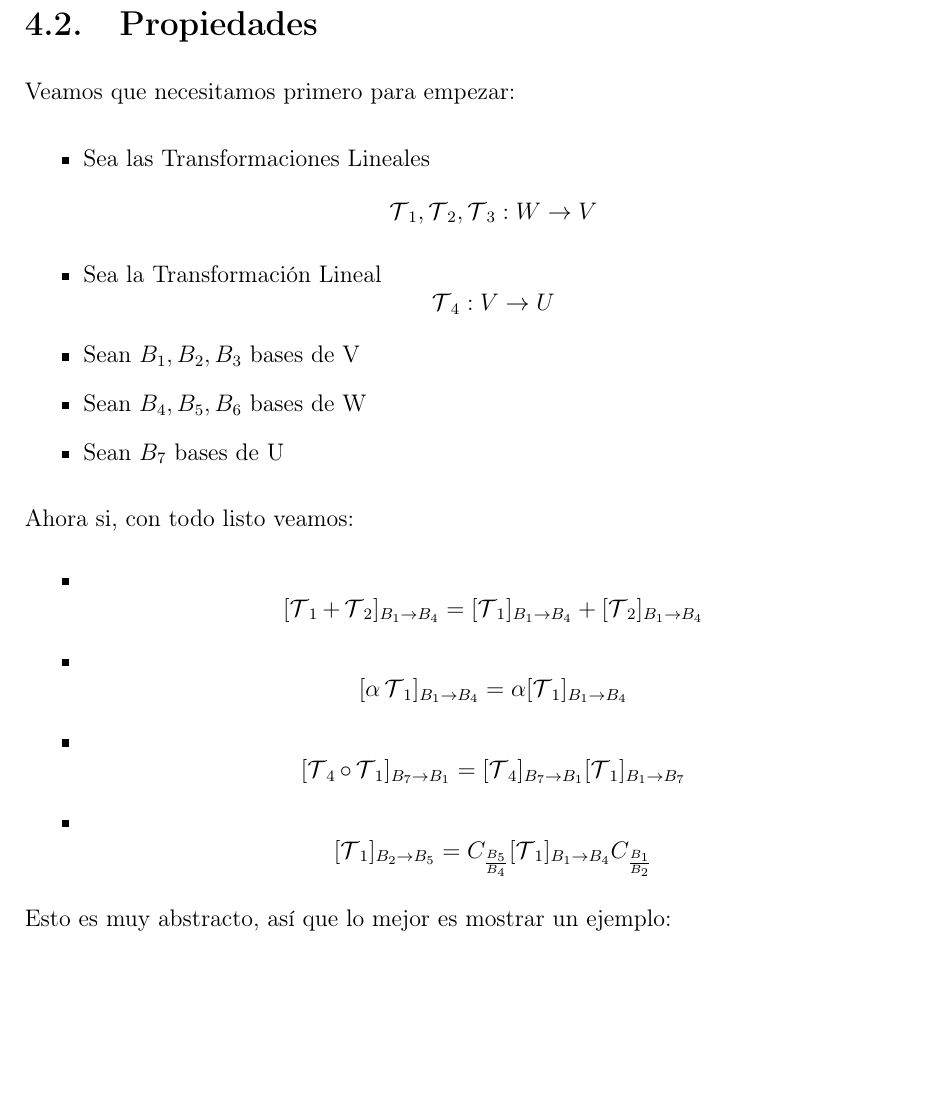
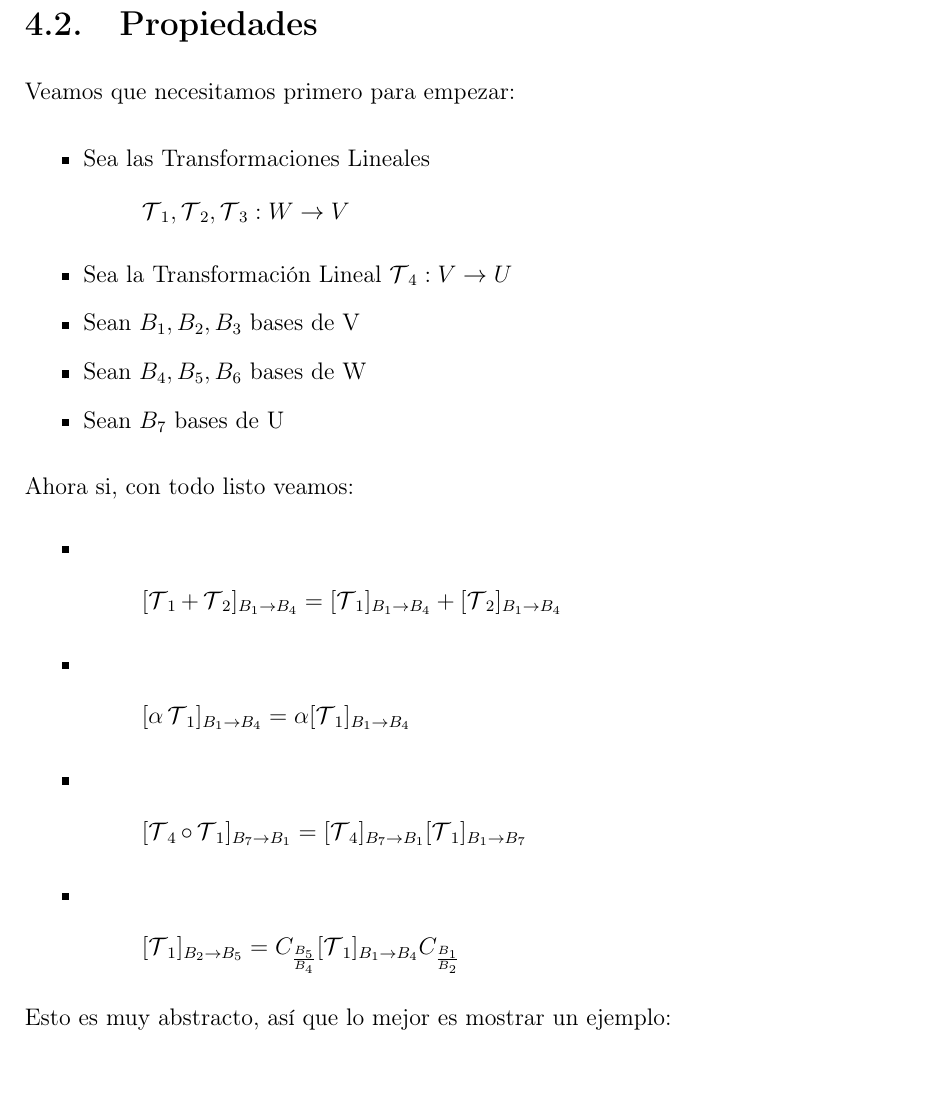
Before and after one commit to CompilandoConocimiento/LibroAlgebraLineal, a LaTeX document (TransformacionesLineales/TransformacionesLineales.tex): part of page 25 of 35, cut so that both start at the same text. Compiled offline with pdfLaTeX.

Commit message:
Updates!

```diff
--- a/TransformacionesLineales/TransformacionesLineales.tex
+++ b/TransformacionesLineales/TransformacionesLineales.tex
@@ -1,13 +1,13 @@
 % ****************************************************************************************
 % ******************        TRANSFORMACIONES LINEALES     ********************************
 % ****************************************************************************************
-
 
 % =======================================================
 % =======         HEADER FOR DOCUMENT        ============
 % =======================================================
     \documentclass[12pt]{report}                                %Type of docuemtn and size of font
     \usepackage[margin=1.2in]{geometry}                         %Margins
+    \usepackage{hyperref}                                       %Create MetaData for a PDF
 
     \usepackage[spanish]{babel}                                 %Please use spanish
     \usepackage[utf8]{inputenc}                                 %Please use spanish
@@ -26,6 +26,8 @@
 
     \usepackage{fancyhdr}                                       %Lets make awesome headers/footers
     \usepackage{tasks}                                          %Horizontal lists
+    \usepackage{longtable}                                      %Lets make tables awesome
+
     \renewcommand{\footrulewidth}{0.5pt}                        %We will need this!
     \setlength{\headheight}{16pt}                               %We will need this!
     \setlength{\parskip}{0.5em}                                 %We will need this!
@@ -710,9 +712,13 @@
 
             \begin{itemize}
                 \item Sea las Transformaciones Lineales
-                    $$\LinealTransformation_1, \LinealTransformation_2, \LinealTransformation_3 : W \to V$$
+                    \begin{equation*}
+                        \LinealTransformation_1,
+                        \LinealTransformation_2,
+                        \LinealTransformation_3 : W \to V
+                    \end{equation*}
 
-                \item Sea la Transformación Lineal $$\LinealTransformation_4: V \to U$$
+                \item Sea la Transformación Lineal $\LinealTransformation_4: V \to U$
 
                 \item Sean $B_1, B_2, B_3$ bases de V
 
@@ -723,26 +729,30 @@
 
             Ahora si, con todo listo veamos:
             \begin{itemize}
-                \item $$ [\LinealTransformation_1 + \LinealTransformation_2]_{B_1 \to B_4} =
+                \item \begin{equation*}
+                        [\LinealTransformation_1 + \LinealTransformation_2]_{B_1 \to B_4} =
                             [\LinealTransformation_1]_{B_1 \to B_4}
                             +
                             [\LinealTransformation_2]_{B_1 \to B_4}
-                        $$
+                    \end{equation*}
 
-                \item $$ [\alpha \LinealTransformation_1]_{B_1 \to B_4} =
+                \item \begin{equation*}
+                        [\alpha \LinealTransformation_1]_{B_1 \to B_4} =
                             \alpha [\LinealTransformation_1]_{B_1 \to B_4}
-                        $$
+                    \end{equation*}
 
-                \item $$ [\LinealTransformation_4 \circ \LinealTransformation_1]_{B_7 \to B_1} =
+                \item \begin{equation*}
+                        [\LinealTransformation_4 \circ \LinealTransformation_1]_{B_7 \to B_1} =
                             [\LinealTransformation_4]_{B_7 \to B_1}
                             [\LinealTransformation_1]_{B_1 \to B_7}
-                        $$
+                    \end{equation*}
 
-                \item $$ [\LinealTransformation_1]_{B_2 \to B_5} =
+                \item\begin{equation*}
+                        [\LinealTransformation_1]_{B_2 \to B_5} =
                             C_{\frac{B_5}{B_4}}
                             [\LinealTransformation_1]_{B_1 \to B_4}
                             C_{\frac{B_1}{B_2}}
-                        $$
+                    \end{equation*}
 
             \end{itemize}
 
```
Also changed, not shown: TransformacionesLineales/TransformacionesLineales.pdf, 4 other files. Lines whose indentation alone changed are shown as unchanged.
